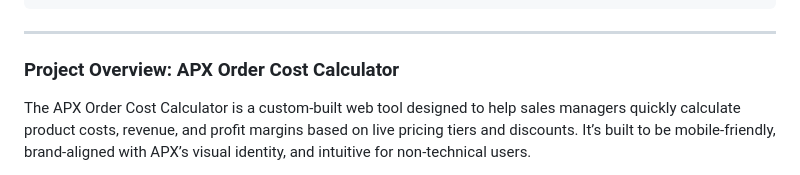
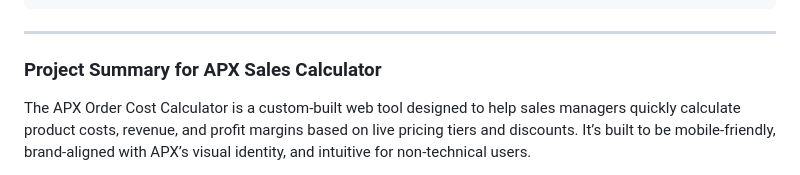
Before and after one commit to apxteamwear/Shopify-Website, a Markdown page: README.md, the part around the change. GitHub-like rendering.

Commit message:
Update README.md
Minro heading tweak

```diff
--- a/README.md
+++ b/README.md
@@ -63,7 +63,7 @@ with this, for example (changing the action part only):
 
 ---
 
-### **Project Overview: APX Order Cost Calculator**
+### Project Summary for APX Sales Calculator
 
 The APX Order Cost Calculator is a custom-built web tool designed to help sales managers quickly calculate product costs,
 revenue, and profit margins based on live pricing tiers and discounts.
```
